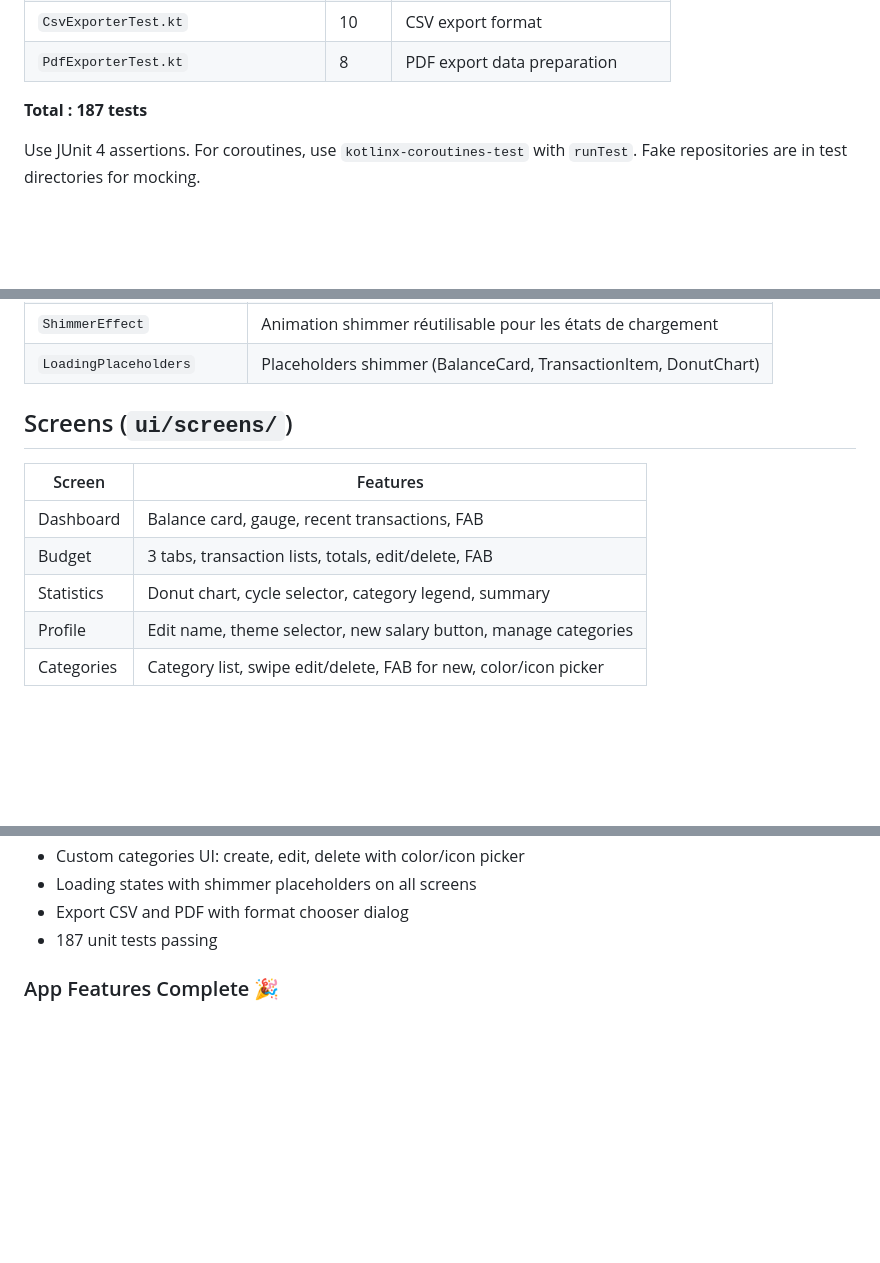
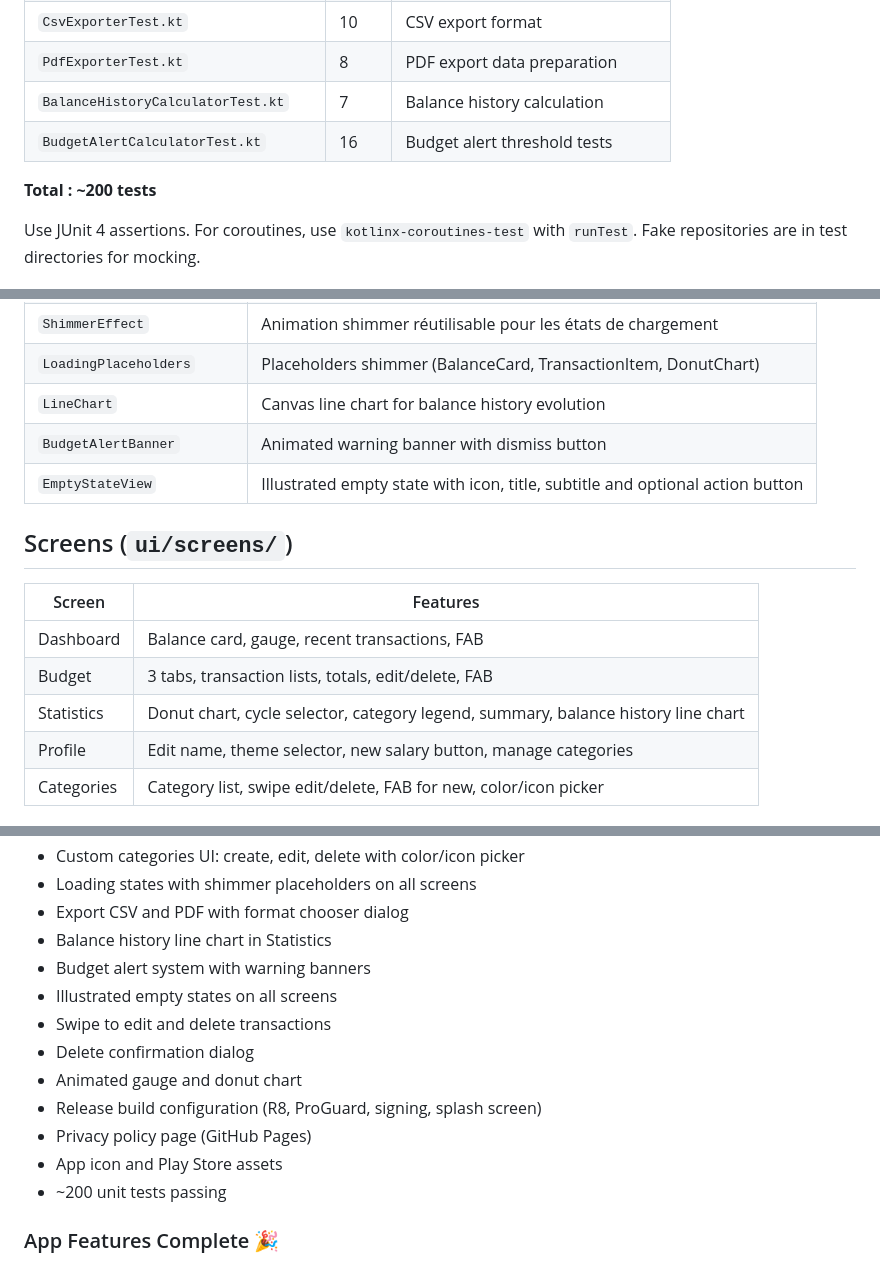
Before and after one commit to T-Flag/Pecule, a Markdown page: CLAUDE.md, 3 parts joined by grey strips. GitHub-like rendering; blank space fills up the shorter version.

Commit message:
Final CLAUDE.md update: all features documented (~200 tests)
- Add BalanceHistoryCalculator and BudgetAlertCalculator to Domain Layer
- Add LineChart, BudgetAlertBanner, EmptyStateView to UI Components
- Add test files and update total to ~200 tests
- Update Statistics screen with balance history line chart
- Document all completed features including release config and Play Store assets

Co-Authored-By: Claude Opus 4.5 <noreply@anthropic.com>

```diff
--- a/CLAUDE.md
+++ b/CLAUDE.md
@@ -124,8 +126,10 @@ Unit tests are in `app/src/test/java/com/pecule/app/`:
 | `StatisticsViewModelTest.kt` | 11 | Statistics screen logic |
 | `CsvExporterTest.kt` | 10 | CSV export format |
 | `PdfExporterTest.kt` | 8 | PDF export data preparation |
+| `BalanceHistoryCalculatorTest.kt` | 7 | Balance history calculation |
+| `BudgetAlertCalculatorTest.kt` | 16 | Budget alert threshold tests |
 
-**Total : 187 tests**
+**Total : ~200 tests**
 
 Use JUnit 4 assertions. For coroutines, use `kotlinx-coroutines-test` with `runTest`.
 Fake repositories are in test directories for mocking.
@@ -198,6 +202,9 @@ Categories are initialized by `CategoryInitializer.kt` on first app launch.
 | `ExportDialog` | Dialog de choix format export (CSV/PDF) |
 | `ShimmerEffect` | Animation shimmer réutilisable pour les états de chargement |
 | `LoadingPlaceholders` | Placeholders shimmer (BalanceCard, TransactionItem, DonutChart) |
+| `LineChart` | Canvas line chart for balance history evolution |
+| `BudgetAlertBanner` | Animated warning banner with dismiss button |
+| `EmptyStateView` | Illustrated empty state with icon, title, subtitle and optional action button |
 
 ## Screens (`ui/screens/`)
 
@@ -205,7 +212,7 @@ Categories are initialized by `CategoryInitializer.kt` on first app launch.
 |--------|----------|
 | Dashboard | Balance card, gauge, recent transactions, FAB |
 | Budget | 3 tabs, transaction lists, totals, edit/delete, FAB |
-| Statistics | Donut chart, cycle selector, category legend, summary |
+| Statistics | Donut chart, cycle selector, category legend, summary, balance history line chart |
 | Profile | Edit name, theme selector, new salary button, manage categories |
 | Categories | Category list, swipe edit/delete, FAB for new, color/icon picker |
 
@@ -236,7 +243,16 @@ PeculeTheme accepts `themePreference` parameter and applies the correct color sc
 - Custom categories UI: create, edit, delete with color/icon picker
 - Loading states with shimmer placeholders on all screens
 - Export CSV and PDF with format chooser dialog
-- 187 unit tests passing
+- Balance history line chart in Statistics
+- Budget alert system with warning banners
+- Illustrated empty states on all screens
+- Swipe to edit and delete transactions
+- Delete confirmation dialog
+- Animated gauge and donut chart
+- Release build configuration (R8, ProGuard, signing, splash screen)
+- Privacy policy page (GitHub Pages)
+- App icon and Play Store assets
+- ~200 unit tests passing
 
 ### App Features Complete 🎉
 - Full budget cycle management
```
Also changed, not shown: other parts of CLAUDE.md (+2 -0 lines).
